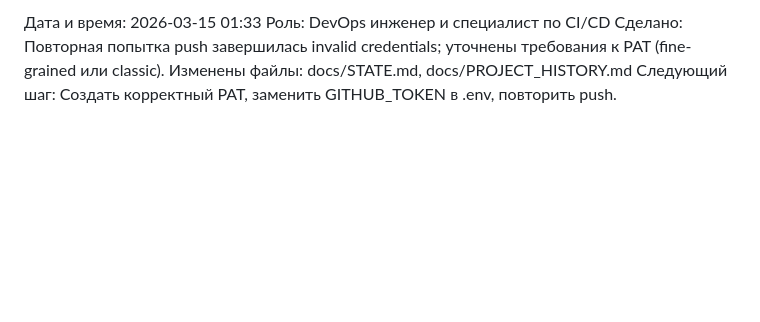
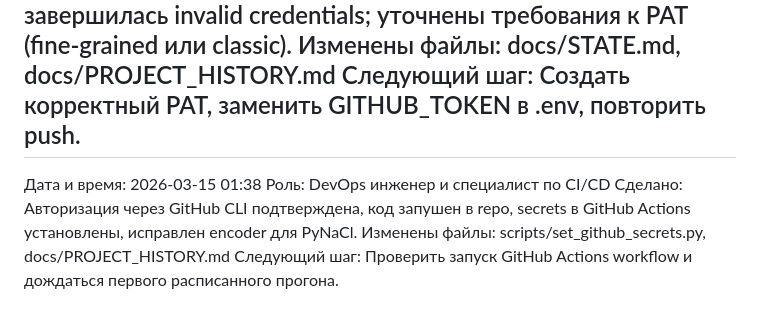
Before and after one commit to AI-Nikitka93/searchainews-bot, a Markdown page: docs/PROJECT_HISTORY.md, the part around the change. GitHub-like rendering; blank space fills up the shorter version.

Commit message:
chore: log github push and secrets

```diff
--- a/docs/PROJECT_HISTORY.md
+++ b/docs/PROJECT_HISTORY.md
@@ -254,3 +254,9 @@
 Сделано: Повторная попытка push завершилась invalid credentials; уточнены требования к PAT (fine-grained или classic).
 Изменены файлы: docs/STATE.md, docs/PROJECT_HISTORY.md
 Следующий шаг: Создать корректный PAT, заменить GITHUB_TOKEN в .env, повторить push.
+---
+Дата и время: 2026-03-15 01:38
+Роль: DevOps инженер и специалист по CI/CD
+Сделано: Авторизация через GitHub CLI подтверждена, код запушен в repo, secrets в GitHub Actions установлены, исправлен encoder для PyNaCl.
+Изменены файлы: scripts/set_github_secrets.py, docs/PROJECT_HISTORY.md
+Следующий шаг: Проверить запуск GitHub Actions workflow и дождаться первого расписанного прогона.
```
